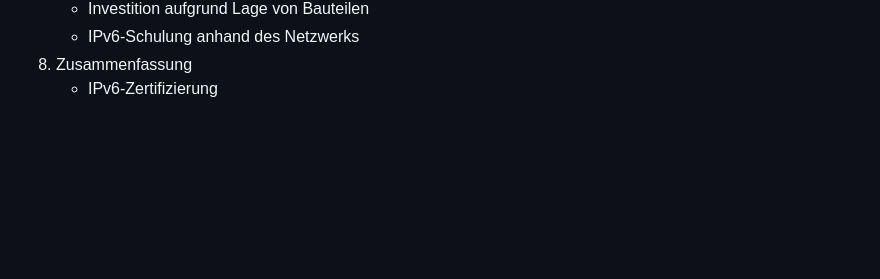
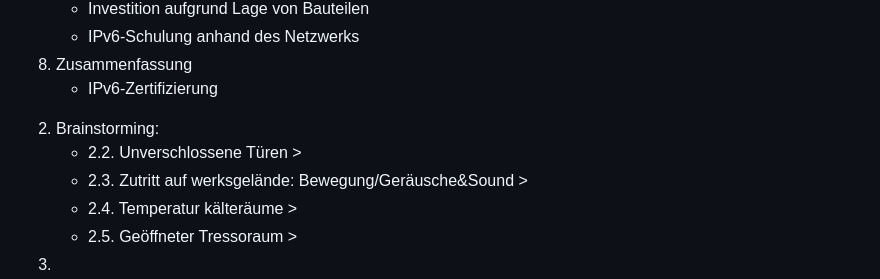
Before and after one commit to florianthepro/bsfisi, a Markdown page: README.md, the part around one of its changes. Drawn GitHub-style; folded sections open; blank space fills up the shorter version.

```diff
--- a/README.md
+++ b/README.md
@@ -85,3 +85,10 @@ page9, e:
    - IPv6-Zertifizierung
 
 </details>
+
+2. Brainstorming:
+   - 2.2. Unverschlossene Türen >
+   - 2.3. Zutritt auf werksgelände: Bewegung/Geräusche&Sound >
+   - 2.4. Temperatur kälteräume >
+   - 2.5. Geöffneter Tressoraum >
+3.
```
Also changed, not shown: other parts of README.md (+1 -1 lines).
